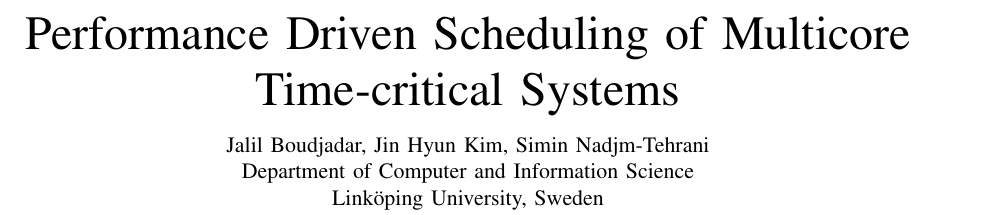
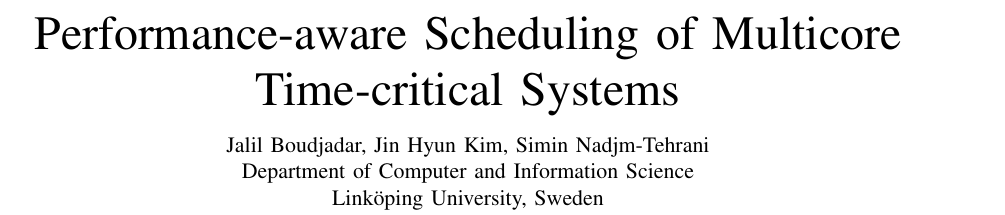
Before and after one commit to jhkim07/IMA-Multicore-Cache, a LaTeX paper (MEMOCODE2016/main.tex): part of page 1 of 9, cut so that both start at the same text. Compiled offline with pdfLaTeX.

Commit message:
Update main.tex

```diff
--- a/MEMOCODE2016/main.tex
+++ b/MEMOCODE2016/main.tex
@@ -47,7 +47,7 @@
 \IEEEoverridecommandlockouts
 
 
-\title{Performance Driven Scheduling of Multicore Time-critical Systems \thanks{This work has been supported by the NFFP6 Project.}}
+\title{Performance-aware Scheduling of Multicore Time-critical Systems \thanks{This work has been supported by the NFFP6 Project.}}
 
 
 \author{
```
